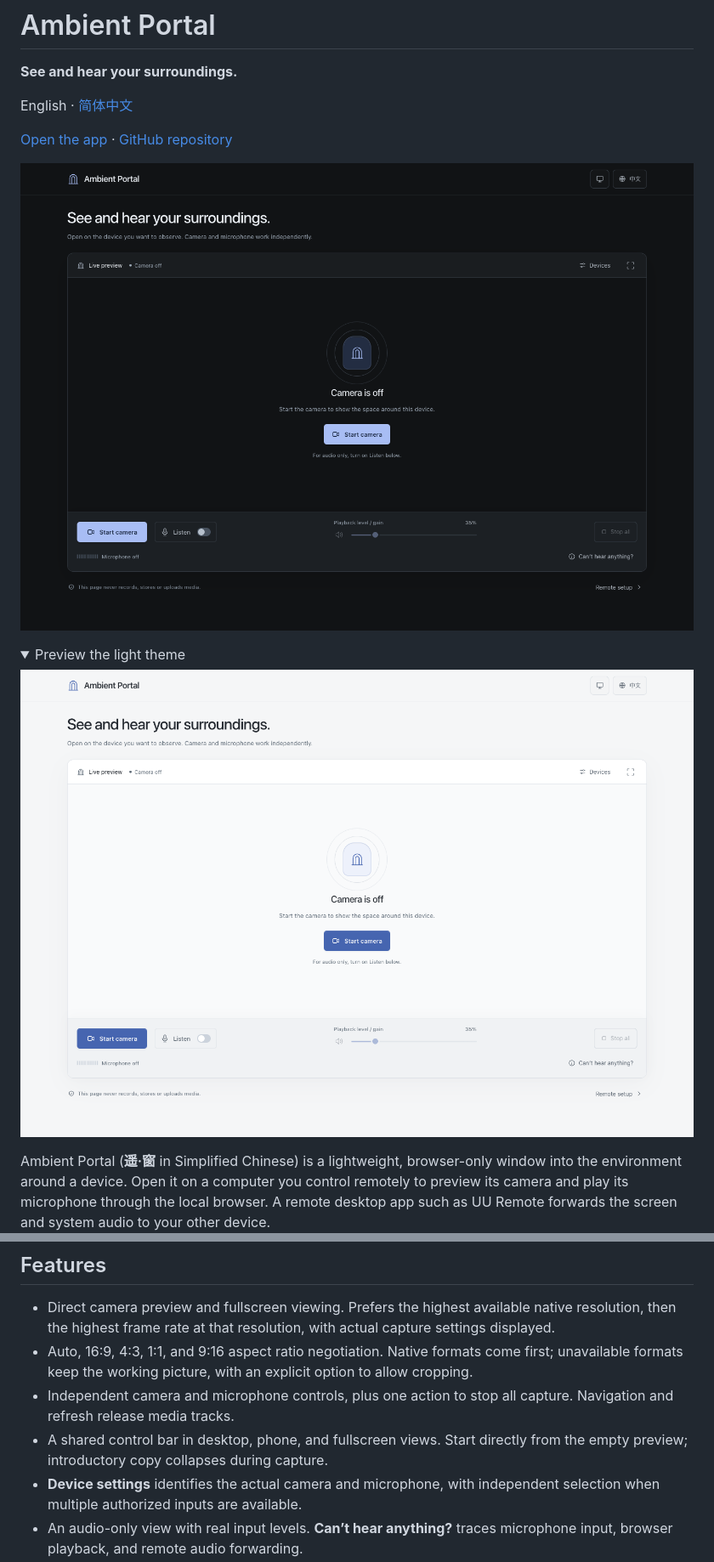
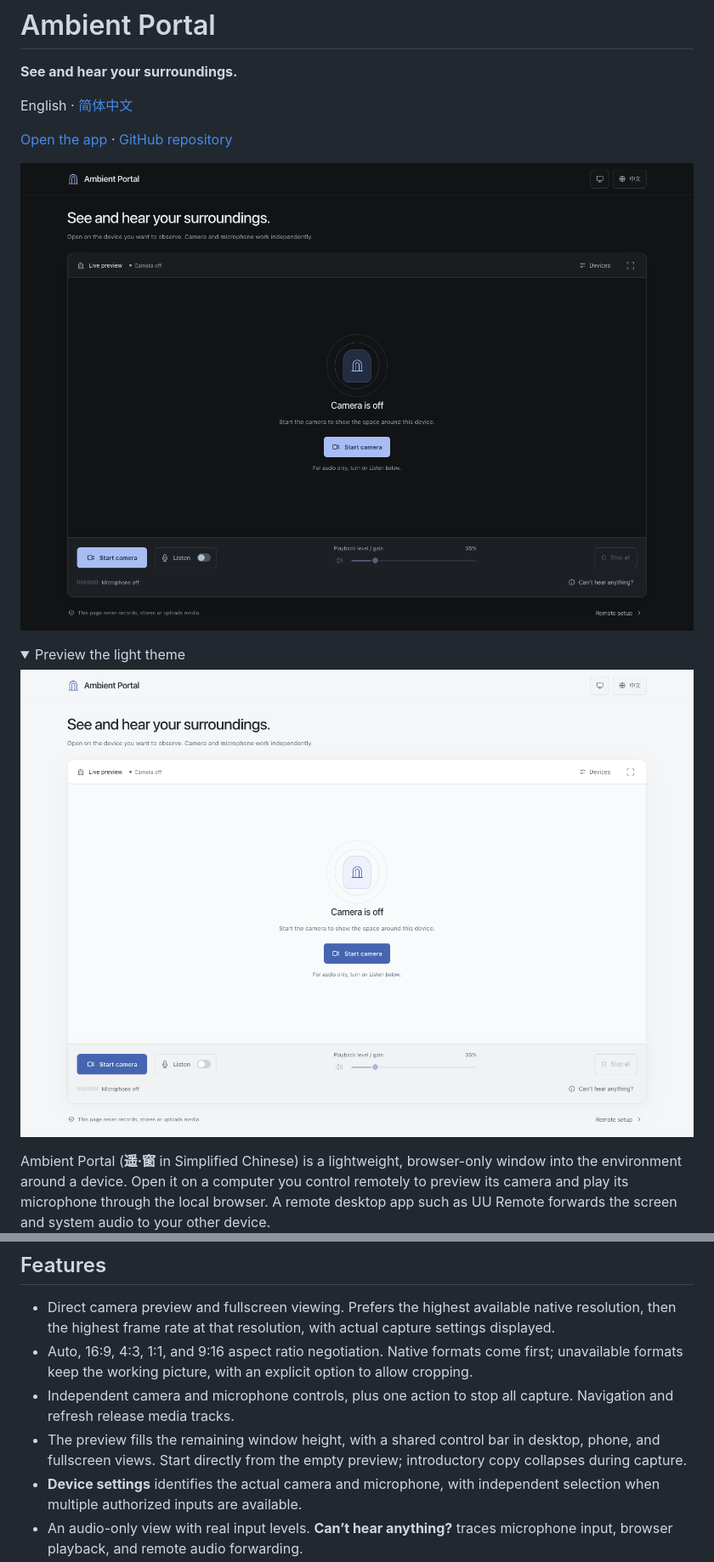
Before and after one commit to HangLark/ambient-portal, a Markdown page: README.en.md, 2 parts joined by grey strips. Shown at 85% size. GitHub-like rendering; pictures changed too: docs/preview.en-US.png, docs/preview.light.en-US.png; folded sections open.

Commit message:
Let the preview fill the available viewport height

```diff
--- a/README.en.md
+++ b/README.en.md
@@ -24,7 +24,7 @@ Built with Vite, vanilla JavaScript, and native browser APIs. No backend, accoun
 - Direct camera preview and fullscreen viewing. Prefers the highest available native resolution, then the highest frame rate at that resolution, with actual capture settings displayed.
 - Auto, 16:9, 4:3, 1:1, and 9:16 aspect ratio negotiation. Native formats come first; unavailable formats keep the working picture, with an explicit option to allow cropping.
 - Independent camera and microphone controls, plus one action to stop all capture. Navigation and refresh release media tracks.
-- A shared control bar in desktop, phone, and fullscreen views. Start directly from the empty preview; introductory copy collapses during capture.
+- The preview fills the remaining window height, with a shared control bar in desktop, phone, and fullscreen views. Start directly from the empty preview; introductory copy collapses during capture.
 - **Device settings** identifies the actual camera and microphone, with independent selection when multiple authorized inputs are available.
 - An audio-only view with real input levels. **Can’t hear anything?** traces microphone input, browser playback, and remote audio forwarding.
 - Sound checks suggest the next step for the current state, with actions to start listening, resume paused playback, or restore muted volume to the default 35%.
```
Also changed, not shown: README.md (+1 -1 lines), docs/preview.light.zh-CN.png, docs/preview.zh-CN.png, 1 other file.
